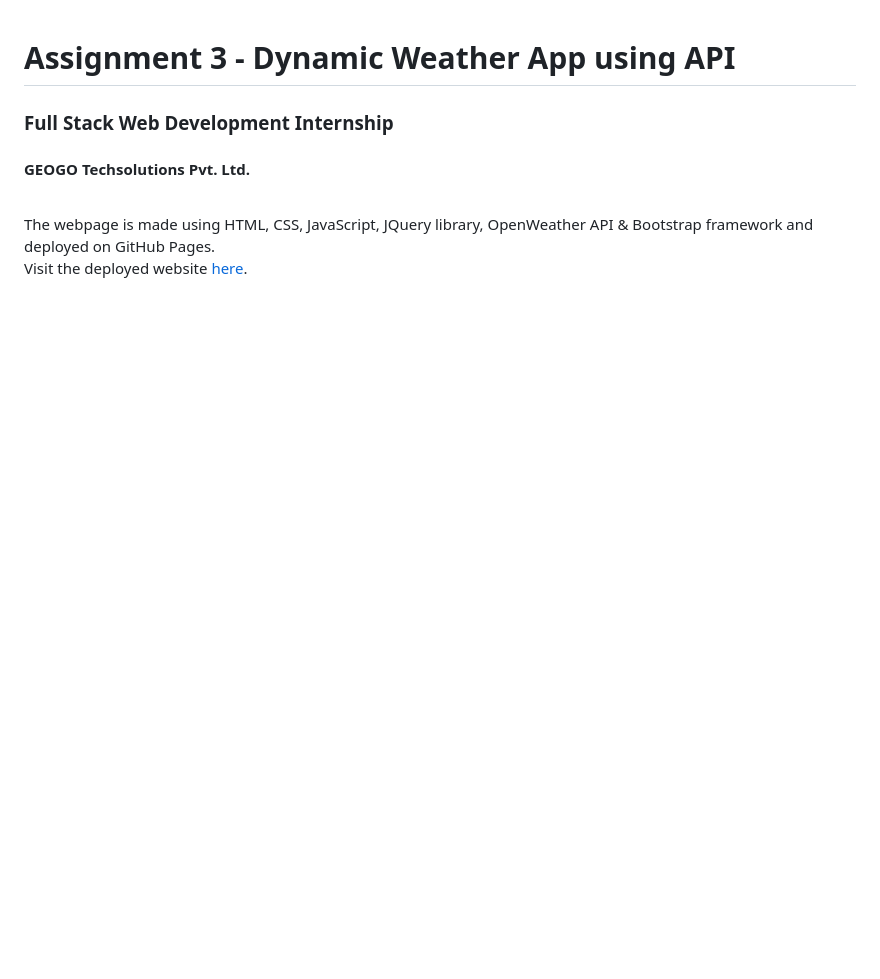
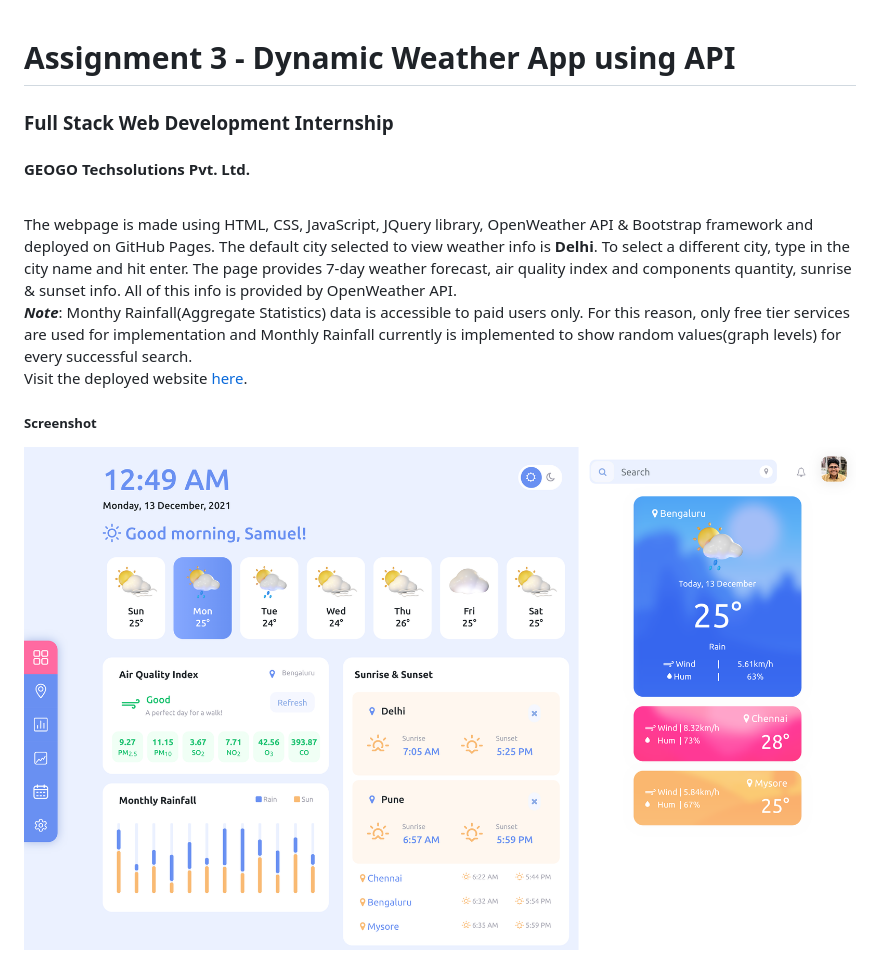
Before and after one commit to Prosamva/GEOGO-FSWDI-A3, a Markdown page: README.md, the part around the change. Rendered like a GitHub page; pictures changed too: images/screenshot.png; blank space fills up the shorter version.

Commit message:
Added Screenshot, Updated README & Minor CSS

```diff
--- a/README.md
+++ b/README.md
@@ -1,4 +1,9 @@
 # Assignment 3 - Dynamic Weather App using API
 ### Full Stack Web Development Internship
 #### GEOGO Techsolutions Pvt. Ltd.<br><br>
-The webpage is made using HTML, CSS, JavaScript, JQuery library, OpenWeather API &amp; Bootstrap framework and deployed on GitHub Pages.<br>Visit the deployed website [here](https://prosamva.github.io/GEOGO-FSWDI-A3/ "here").
+The webpage is made using HTML, CSS, JavaScript, JQuery library, OpenWeather API &amp; Bootstrap framework and deployed on GitHub Pages.
+The default city selected to view weather info is **Delhi**. To select a different city, type in the city name and hit enter. The page provides 7-day weather forecast, air quality index and components quantity, sunrise &amp; sunset info. All of this info is provided by OpenWeather API.<br>***Note***: Monthy Rainfall(Aggregate Statistics) data is accessible to paid users only. For this reason, only free tier services are used for implementation and Monthly Rainfall currently is implemented to show random values(graph levels) for every successful search.
+<br>Visit the deployed website [here](https://prosamva.github.io/GEOGO-FSWDI-A3/ "here").
+<br>
+##### Screenshot
+![Screenshot of the webpage](images/screenshot.png)
```
Also changed, not shown: 1 other file.
